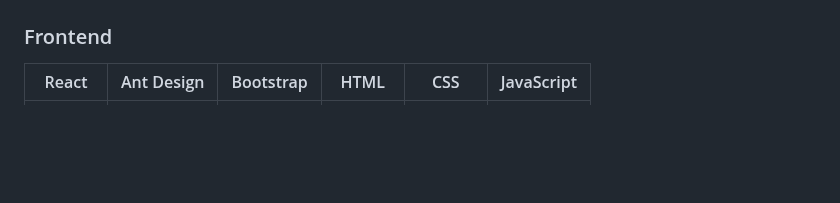
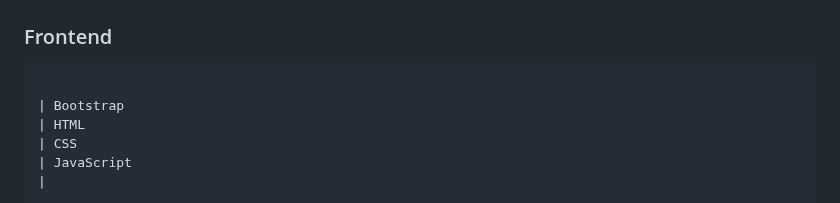
Before and after one commit to TruptimayeePanigrahy/PicPerfect.com, a Markdown page: README.md, the part around one of its changes. Drawn GitHub-style; blank space fills up the shorter version.

```diff
--- a/README.md
+++ b/README.md
@@ -51,5 +51,5 @@ Frontend on [Netlify](https://6490a14444734c17a14f1627--incredible-crostata-c451
 
 ### Frontend
 
-| React                                                                                                                          | Ant Design                                                                                                                     | Bootstrap                                                                                                                      | HTML                                                                                                                           | CSS                                                                                                                            | JavaScript                                                                                                                     |
+                                                                                                                                                                                                                                           | Bootstrap                                                                                                                      | HTML                                                                                                                           | CSS                                                                                                                            | JavaScript                                                                                                                     |
 | ------------------------------------------------------------------------------------------------------------------------------ | ------------------------------------------------------------------------------------------------------------------------------ | ------------------------------------------------------------------------------------------------------------------------------ | ------------------------------------------------------------------------------------------------------------------------------ | ------------------------------------------------------------------------------------------------------------------------------ | ------------------------------------------------------------------------------------------------------------------------------ |
```
Also changed, not shown: other parts of README.md (+1 -1 lines).
